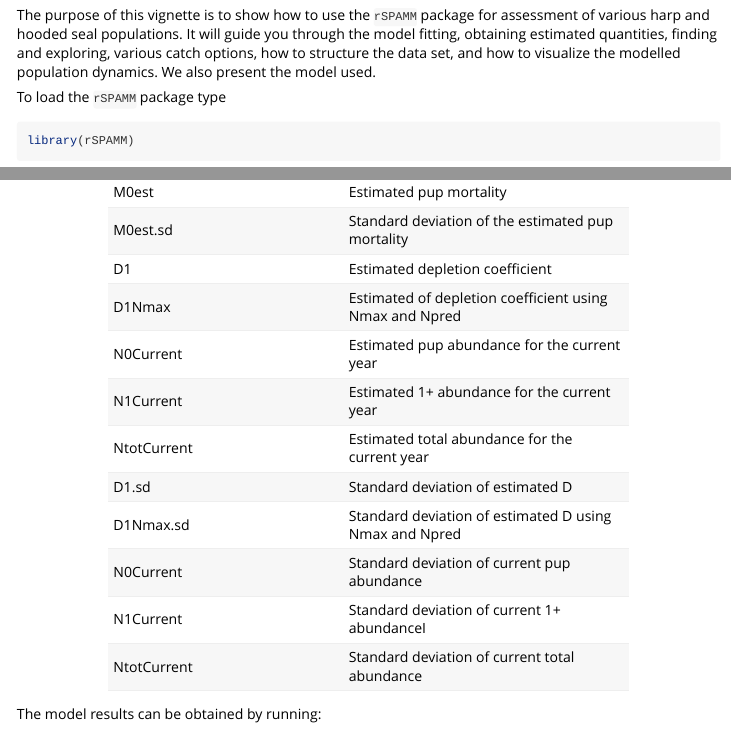
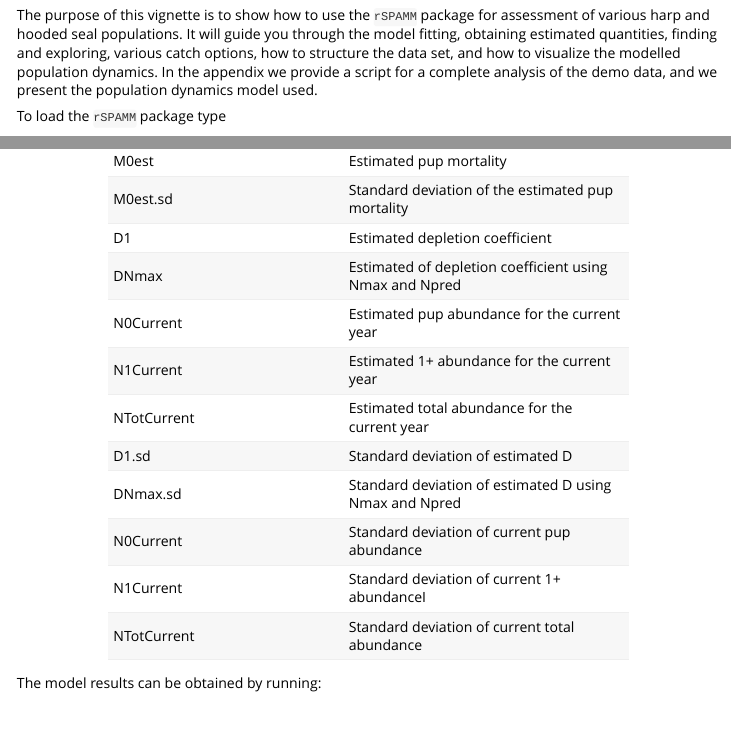
Before and after one commit to NorskRegnesentral/rSPAMM, an R Markdown document (vignettes/howToUse_rSPAMM.Rmd): the page in a window 1100 px wide, from 220 px down, and a second part further down, joined at a grey line. Rendered offline with R 4.5, knitr and Pandoc, with nearby package versions; some code elsewhere in the file could not run offline.

Commit message:
Small changes in vignette.

````diff
--- a/vignettes/howToUse_rSPAMM.Rmd
+++ b/vignettes/howToUse_rSPAMM.Rmd
@@ -25,7 +25,7 @@ knitr::opts_chunk$set(
 library(rSPAMM)
 ```
 # Overview
-The purpose of this vignette is to show how to use the `rSPAMM` package for assessment of various harp and hooded seal populations. It will guide you through the model fitting, obtaining estimated quantities, finding and exploring, various catch options, how to structure the data set, and how to visualize the modelled population dynamics. We also present the model used.
+The purpose of this vignette is to show how to use the `rSPAMM` package for assessment of various harp and hooded seal populations. It will guide you through the model fitting, obtaining estimated quantities, finding and exploring, various catch options, how to structure the data set, and how to visualize the modelled population dynamics. In the appendix we provide a script for a complete analysis of the demo data, and we present the population dynamics model used.
 
 
 
@@ -267,23 +267,23 @@ M0est.sd                Standard deviation of the estimated pup mortality
 
 D1                      Estimated depletion coefficient
 
-D1Nmax                   Estimated of depletion coefficient using Nmax and Npred
+DNmax                   Estimated of depletion coefficient using Nmax and Npred
 
 N0Current               Estimated pup abundance for the current year
 
 N1Current               Estimated 1+ abundance for the current year
 
-NtotCurrent             Estimated total abundance for the current year
+NTotCurrent             Estimated total abundance for the current year
 
 D1.sd                   Standard deviation of estimated D
 
-D1Nmax.sd                Standard deviation of estimated D using Nmax and Npred
+DNmax.sd                Standard deviation of estimated D using Nmax and Npred
 
 N0Current               Standard deviation of current pup abundance
 
 N1Current               Standard deviation of current 1+ abundanceI
 
-NtotCurrent             Standard deviation of current total abundance
+NTotCurrent             Standard deviation of current total abundance
 -------------------------------------------------
 
 The model results can be obtained by running:
````
Also changed, not shown: R/catch.options.R (+2 -2 lines), vignettes/howToUse_rSPAMM.Rmd (6 more changed lines).
